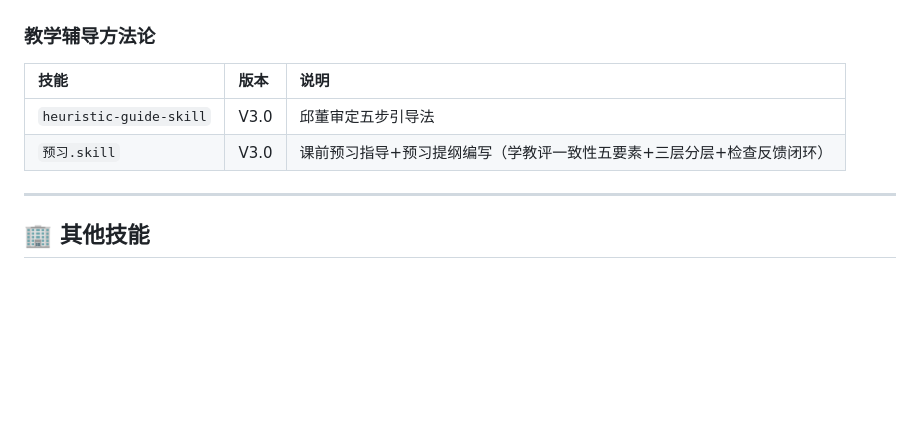
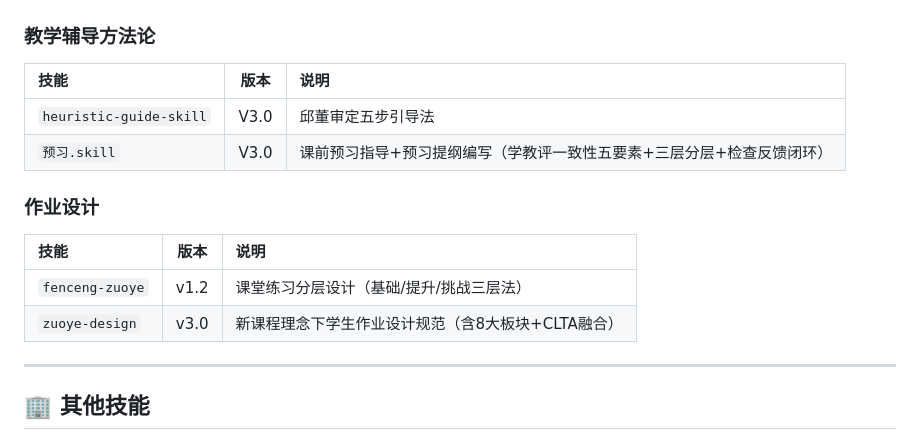
Before and after one commit to dxy0905/qiushuzhifang-skills, a Markdown page: README.md, the part around the change. GitHub-like rendering; blank space fills up the shorter version.

Commit message:
feat: 新增作业设计2个技能（fenceng-zuoye + zuoye-design）

```diff
--- a/README.md
+++ b/README.md
@@ -48,9 +48,16 @@ python3 install_clta_skills.py
 ### 教学辅导方法论
 
 | 技能 | 版本 | 说明 |
-|:-----|:----|:------|
+|:-----|:----:|:------|
 | `heuristic-guide-skill` | V3.0 | 邱董审定五步引导法 |
 | `预习.skill` | V3.0 | 课前预习指导+预习提纲编写（学教评一致性五要素+三层分层+检查反馈闭环） |
+
+### 作业设计
+
+| 技能 | 版本 | 说明 |
+|:-----|:----:|:------|
+| `fenceng-zuoye` | v1.2 | 课堂练习分层设计（基础/提升/挑战三层法） |
+| `zuoye-design` | v3.0 | 新课程理念下学生作业设计规范（含8大板块+CLTA融合） |
 
 ---
 
```
